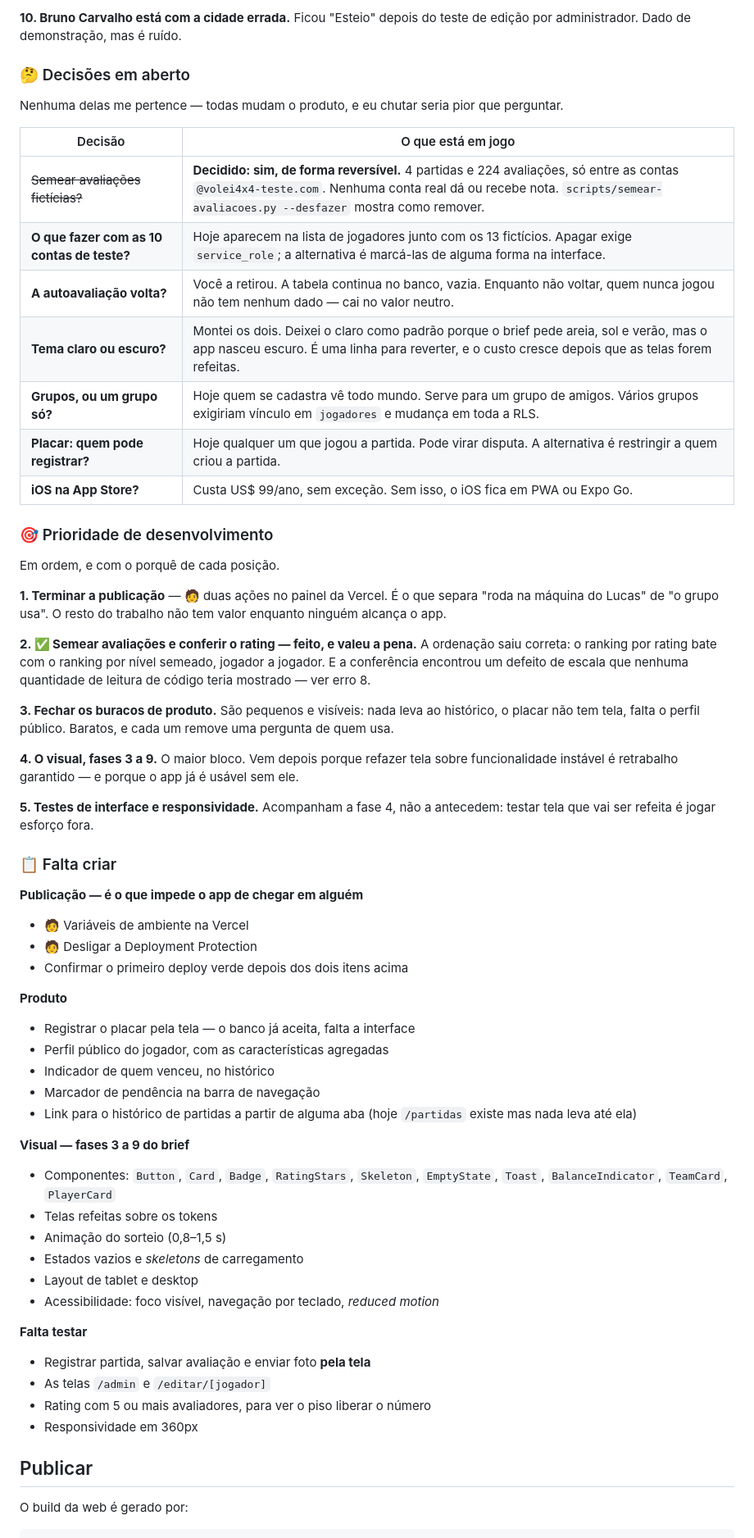
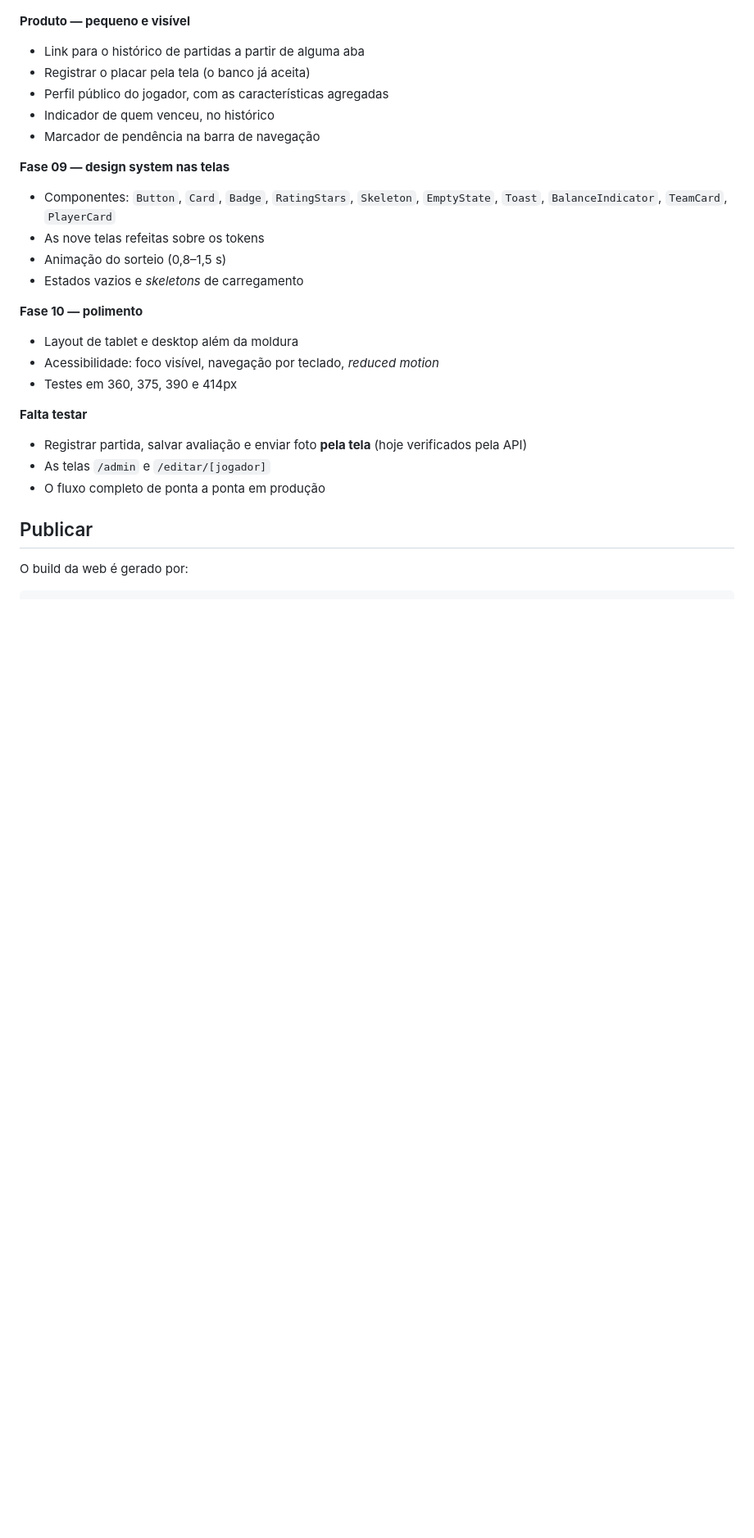
Before and after one commit to LucasRiboldi/Volei4x4, a Markdown page: README.md, the part around one of its changes. Shown at 82% size. Drawn GitHub-style; blank space fills up the shorter version.

```diff
--- a/README.md
+++ b/README.md
@@ -252,77 +254,28 @@ jogadores — hoje são 22, e não 15. Remover exige `service_role`.
 
-**10. Bruno Carvalho está com a cidade errada.**
-Ficou "Esteio" depois do teste de edição por administrador. Dado de
-demonstração, mas é ruído.
-
-### 🤔 Decisões em aberto
-
-Nenhuma delas me pertence — todas mudam o produto, e eu chutar seria pior que
-perguntar.
-
-| Decisão | O que está em jogo |
-|---|---|
-| ~~Semear avaliações fictícias?~~ | **Decidido: sim, de forma reversível.** 4 partidas e 224 avaliações, só entre as contas `@volei4x4-teste.com`. Nenhuma conta real dá ou recebe nota. `scripts/semear-avaliacoes.py --desfazer` mostra como remover. |
-| **O que fazer com as 10 contas de teste?** | Hoje aparecem na lista de jogadores junto com os 13 fictícios. Apagar exige `service_role`; a alternativa é marcá-las de alguma forma na interface. |
-| **A autoavaliação volta?** | Você a retirou. A tabela continua no banco, vazia. Enquanto não voltar, quem nunca jogou não tem nenhum dado — cai no valor neutro. |
-| **Tema claro ou escuro?** | Montei os dois. Deixei o claro como padrão porque o brief pede areia, sol e verão, mas o app nasceu escuro. É uma linha para reverter, e o custo cresce depois que as telas forem refeitas. |
-| **Grupos, ou um grupo só?** | Hoje quem se cadastra vê todo mundo. Serve para um grupo de amigos. Vários grupos exigiriam vínculo em `jogadores` e mudança em toda a RLS. |
-| **Placar: quem pode registrar?** | Hoje qualquer um que jogou a partida. Pode virar disputa. A alternativa é restringir a quem criou a partida. |
-| **iOS na App Store?** | Custa US$ 99/ano, sem exceção. Sem isso, o iOS fica em PWA ou Expo Go. |
-
-### 🎯 Prioridade de desenvolvimento
-
-Em ordem, e com o porquê de cada posição.
-
-**1. Terminar a publicação** — 🧑 duas ações no painel da Vercel.
-É o que separa "roda na máquina do Lucas" de "o grupo usa". O resto do trabalho
-não tem valor enquanto ninguém alcança o app.
-
-**2. ✅ Semear avaliações e conferir o rating — feito, e valeu a pena.**
-A ordenação saiu correta: o ranking por rating bate com o ranking por nível
-semeado, jogador a jogador. E a conferência encontrou um defeito de escala que
-nenhuma quantidade de leitura de código teria mostrado — ver erro 8.
-
-**3. Fechar os buracos de produto.**
-São pequenos e visíveis: nada leva ao histórico, o placar não tem tela, falta o
-perfil público. Baratos, e cada um remove uma pergunta de quem usa.
-
-**4. O visual, fases 3 a 9.**
-O maior bloco. Vem depois porque refazer tela sobre funcionalidade instável é
-retrabalho garantido — e porque o app já é usável sem ele.
-
-**5. Testes de interface e responsividade.**
-Acompanham a fase 4, não a antecedem: testar tela que vai ser refeita é jogar
-esforço fora.
-
-### 📋 Falta criar
-
-**Publicação — é o que impede o app de chegar em alguém**
-- 🧑 Variáveis de ambiente na Vercel
-- 🧑 Desligar a Deployment Protection
-- Confirmar o primeiro deploy verde depois dos dois itens acima
-
-**Produto**
-- Registrar o placar pela tela — o banco já aceita, falta a interface
+**Produto — pequeno e visível**
+- Link para o histórico de partidas a partir de alguma aba
+- Registrar o placar pela tela (o banco já aceita)
 - Perfil público do jogador, com as características agregadas
 - Indicador de quem venceu, no histórico
 - Marcador de pendência na barra de navegação
-- Link para o histórico de partidas a partir de alguma aba (hoje `/partidas`
-  existe mas nada leva até ela)
 
-**Visual — fases 3 a 9 do brief**
+**Fase 09 — design system nas telas**
 - Componentes: `Button`, `Card`, `Badge`, `RatingStars`, `Skeleton`,
   `EmptyState`, `Toast`, `BalanceIndicator`, `TeamCard`, `PlayerCard`
-- Telas refeitas sobre os tokens
+- As nove telas refeitas sobre os tokens
 - Animação do sorteio (0,8–1,5 s)
 - Estados vazios e *skeletons* de carregamento
-- Layout de tablet e desktop
+
+**Fase 10 — polimento**
+- Layout de tablet e desktop além da moldura
 - Acessibilidade: foco visível, navegação por teclado, *reduced motion*
+- Testes em 360, 375, 390 e 414px
 
 **Falta testar**
-- Registrar partida, salvar avaliação e enviar foto **pela tela**
+- Registrar partida, salvar avaliação e enviar foto **pela tela** (hoje
+  verificados pela API)
 - As telas `/admin` e `/editar/[jogador]`
-- Rating com 5 ou mais avaliadores, para ver o piso liberar o número
-- Responsividade em 360px
+- O fluxo completo de ponta a ponta em produção
 
 ## Publicar
 
```
Also changed, not shown: other parts of README.md (+80 -78 lines), docs/plano.md (+17 -2 lines).
